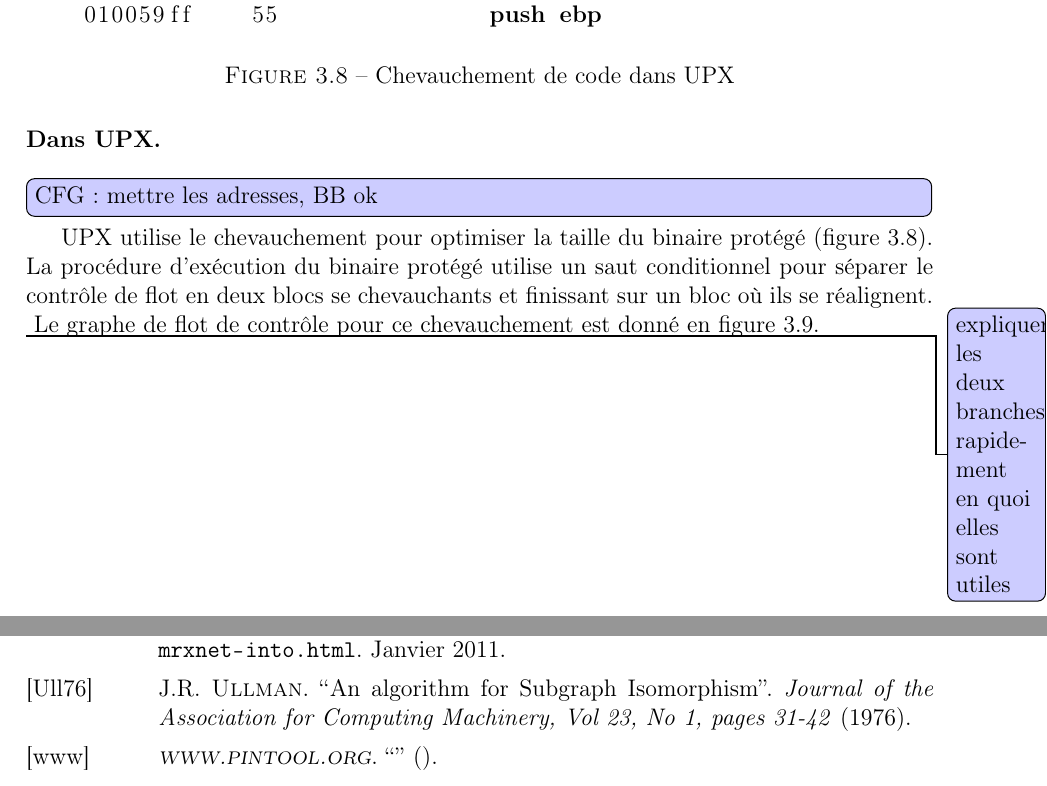
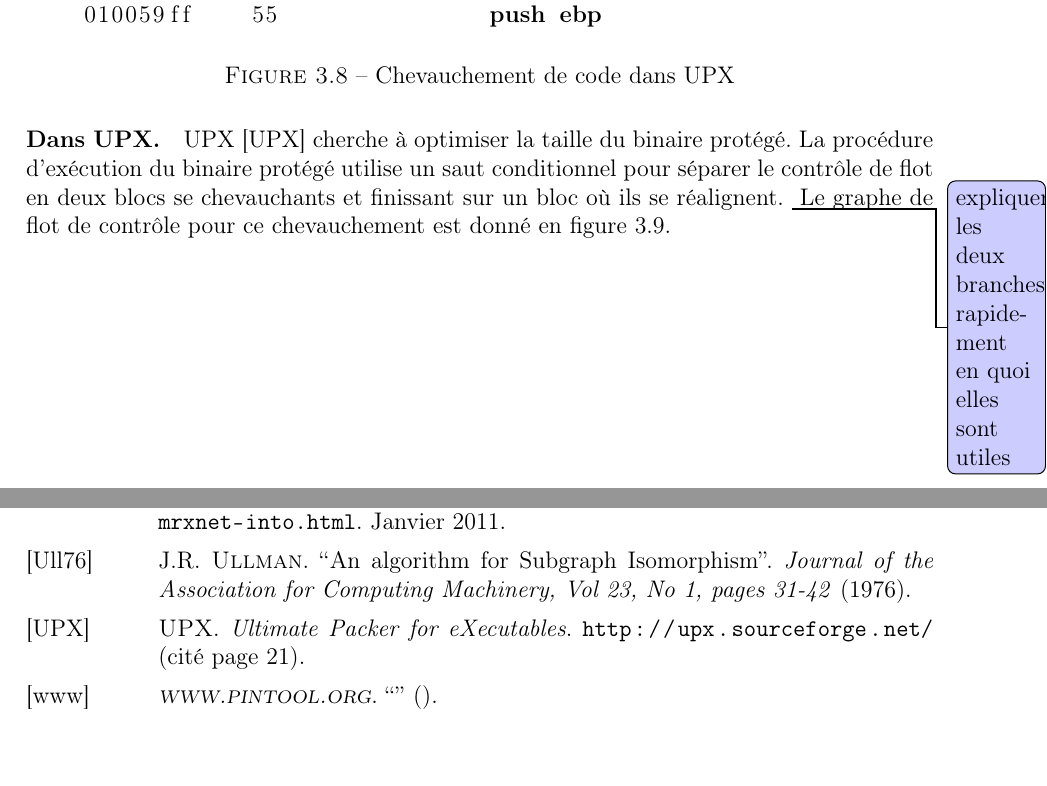
Before and after one commit to yaps8/these, a LaTeX thesis (these.tex, which reads 3-obscurcissement.tex, these.bib): two parts of pages 27 and 64 of 65, joined at a grey line, cut so that both start at the same text. Compiled offline with pdfLaTeX.

Commit message:
UPX example for code overlapping

```diff
--- a/3-obscurcissement.tex
+++ b/3-obscurcissement.tex
@@ -181,8 +181,7 @@ Layer 2 @0xfb & \multicolumn{5}{c|}{\cellcolor[gray]{0.0}} & push edi & dec eax
 \end{figure}
 
 \paragraph{Dans UPX.}
-~\\\itodo{CFG : mettre les adresses, BB ok}
-UPX utilise le chevauchement pour optimiser la taille du binaire protégé (figure \ref{fig:upx_obf_disas}).
+UPX \cite{UPX} cherche à optimiser la taille du binaire protégé.
 La procédure d'exécution du binaire protégé utilise un saut conditionnel pour séparer le contrôle de flot en deux blocs se chevauchants et finissant sur un bloc où ils se réalignent.
 \todo{expliquer les deux branches, rapidement en quoi elles sont utiles}
 \begin{figure}
--- a/these.bib
+++ b/these.bib
@@ -575,3 +575,7 @@
 	year = 1977
 }
 
+@misc{UPX,
+	author = "UPX",
+	note = "\url{http://upx.sourceforge.net/}",
+	title = "{Ultimate Packer for eXecutables}"
```
Also changed, not shown: Makefile, supports/automodification/phases2.pdf, supports/disasm/telock/telock.pdf, supports/disasm/upx/upx.pdf, supports/eax-cfg/eax.pdf, supports/unevague/uv.pdf, these.bib (10 more changed lines), 1 other file.
